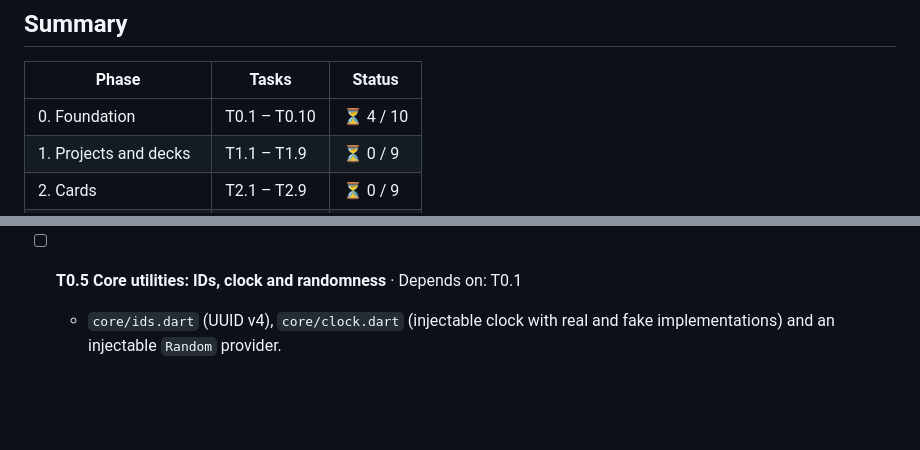
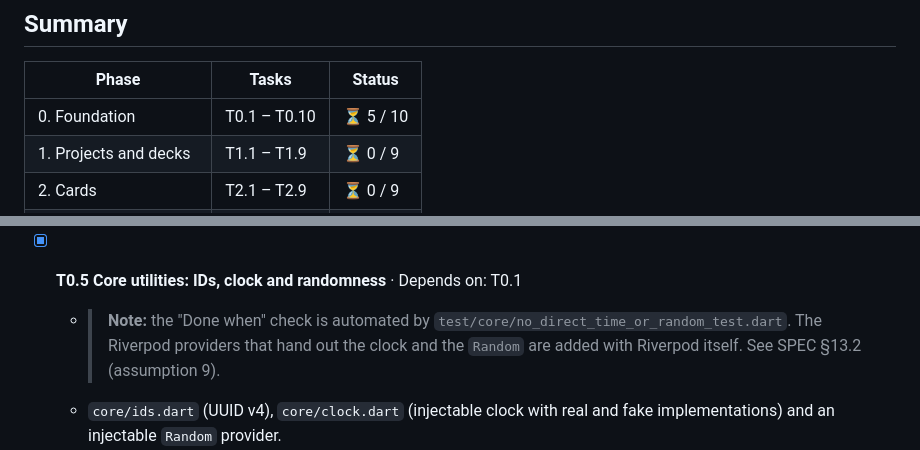
Before and after one commit to ivanalonsoe/EstudiCards, a Markdown page: docs/TASKS.md, 2 parts joined by grey strips. GitHub-like rendering; blank space fills up the shorter version.

```diff
--- a/docs/TASKS.md
+++ b/docs/TASKS.md
@@ -17,7 +17,7 @@ Test legend: 🧪 unit · 🧩 widget · 🔗 integration · 🤖 E2E (Patrol).
 
 | Phase | Tasks | Status |
 |---|---|---|
-| 0. Foundation | T0.1 – T0.10 | ⏳ 4 / 10 |
+| 0. Foundation | T0.1 – T0.10 | ⏳ 5 / 10 |
 | 1. Projects and decks | T1.1 – T1.9 | ⏳ 0 / 9 |
 | 2. Cards | T2.1 – T2.9 | ⏳ 0 / 9 |
 | 3. Study session | T3.1 – T3.10 | ⏳ 0 / 10 |
@@ -63,7 +63,8 @@ Goal: a project that starts, with automated quality from day one.
     - 🧪 deleting a card cascades to its options, statistics and attempts.
   - **Done when:** the tests pass and generated code is either ignored or committed according to the chosen convention (document it).
 
-- [ ] **T0.5 Core utilities: IDs, clock and randomness** · Depends on: T0.1
+- [x] **T0.5 Core utilities: IDs, clock and randomness** · Depends on: T0.1
+  - > **Note:** the "Done when" check is automated by `test/core/no_direct_time_or_random_test.dart`. The Riverpod providers that hand out the clock and the `Random` are added with Riverpod itself. See SPEC §13.2 (assumption 9).
   - `core/ids.dart` (UUID v4), `core/clock.dart` (injectable clock with real and fake implementations) and an injectable `Random` provider.
   - **Tests first:**
     - 🧪 two generated IDs are different and have UUID v4 format.
```
Also changed, not shown: docs/SPEC.md (+4 -0 lines).
